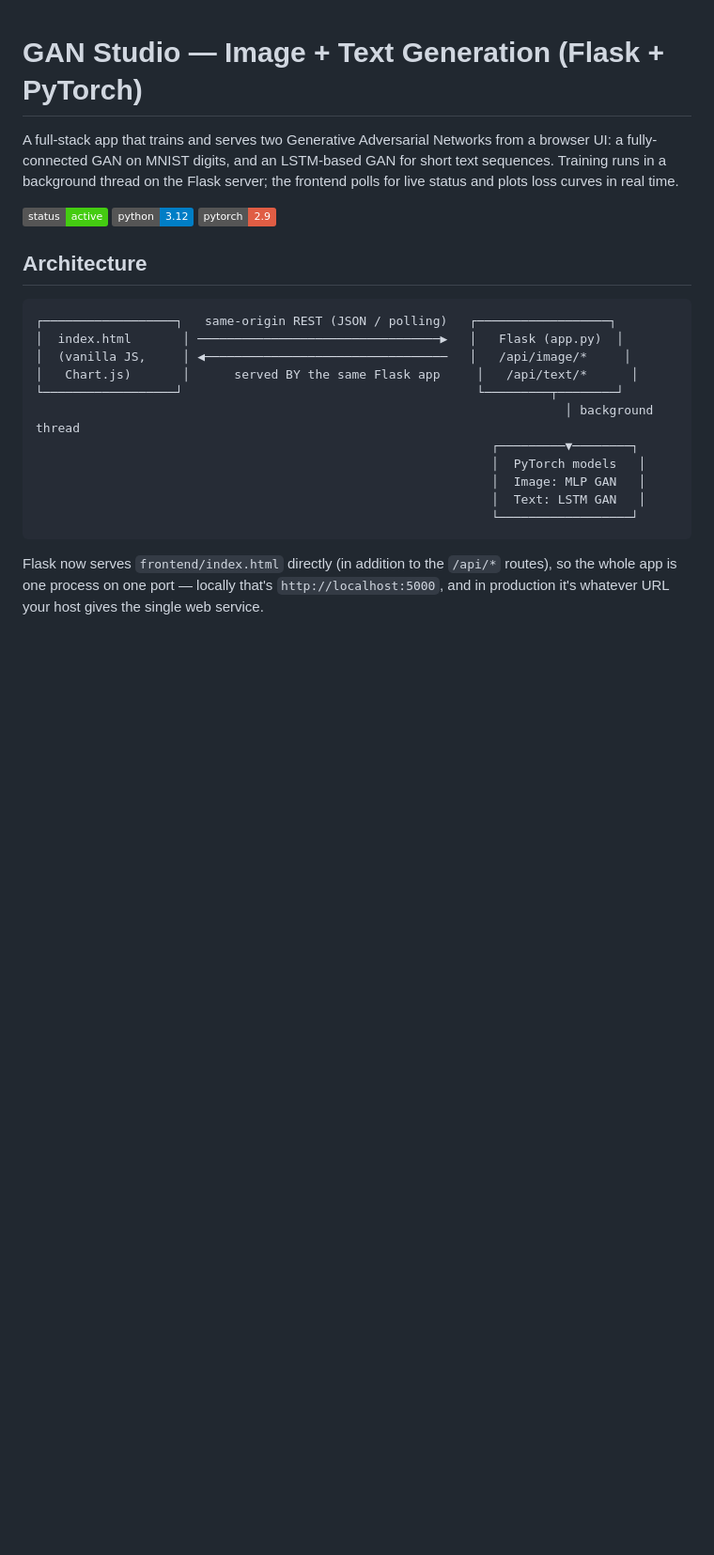
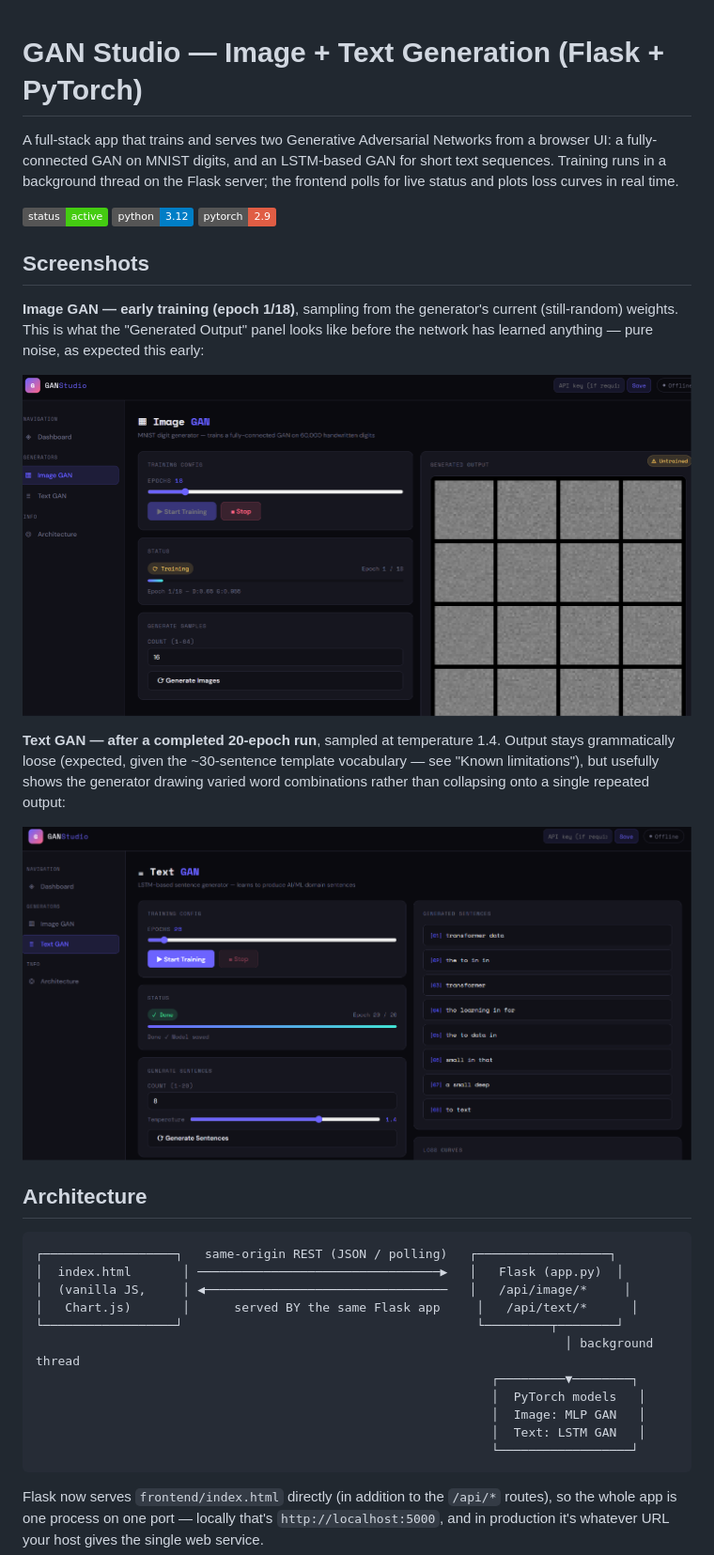
Before and after one commit to Preshikakothari9/gan-web-app, a Markdown page: README.md, the part around the change. Shown at 94% size. Rendered like a GitHub page; pictures changed too: docs/screenshots/image-gan-training.png (added), docs/screenshots/text-gan-output.png (added); badges without logos; blank space fills up the shorter version.

Commit message:
Add screenshots to README

```diff
--- a/README.md
+++ b/README.md
@@ -9,6 +9,23 @@ loss curves in real time.
 ![status](https://img.shields.io/badge/status-active-brightgreen)
 ![python](https://img.shields.io/badge/python-3.12-blue)
 ![pytorch](https://img.shields.io/badge/pytorch-2.9-red)
+
+## Screenshots
+
+**Image GAN — early training (epoch 1/18)**, sampling from the generator's
+current (still-random) weights. This is what the "Generated Output" panel
+looks like before the network has learned anything — pure noise, as
+expected this early:
+
+![Image GAN training](docs/screenshots/image-gan-training.png)
+
+**Text GAN — after a completed 20-epoch run**, sampled at temperature 1.4.
+Output stays grammatically loose (expected, given the ~30-sentence
+template vocabulary — see "Known limitations"), but usefully shows the
+generator drawing varied word combinations rather than collapsing onto a
+single repeated output:
+
+![Text GAN output](docs/screenshots/text-gan-output.png)
 
 ## Architecture
 
```
